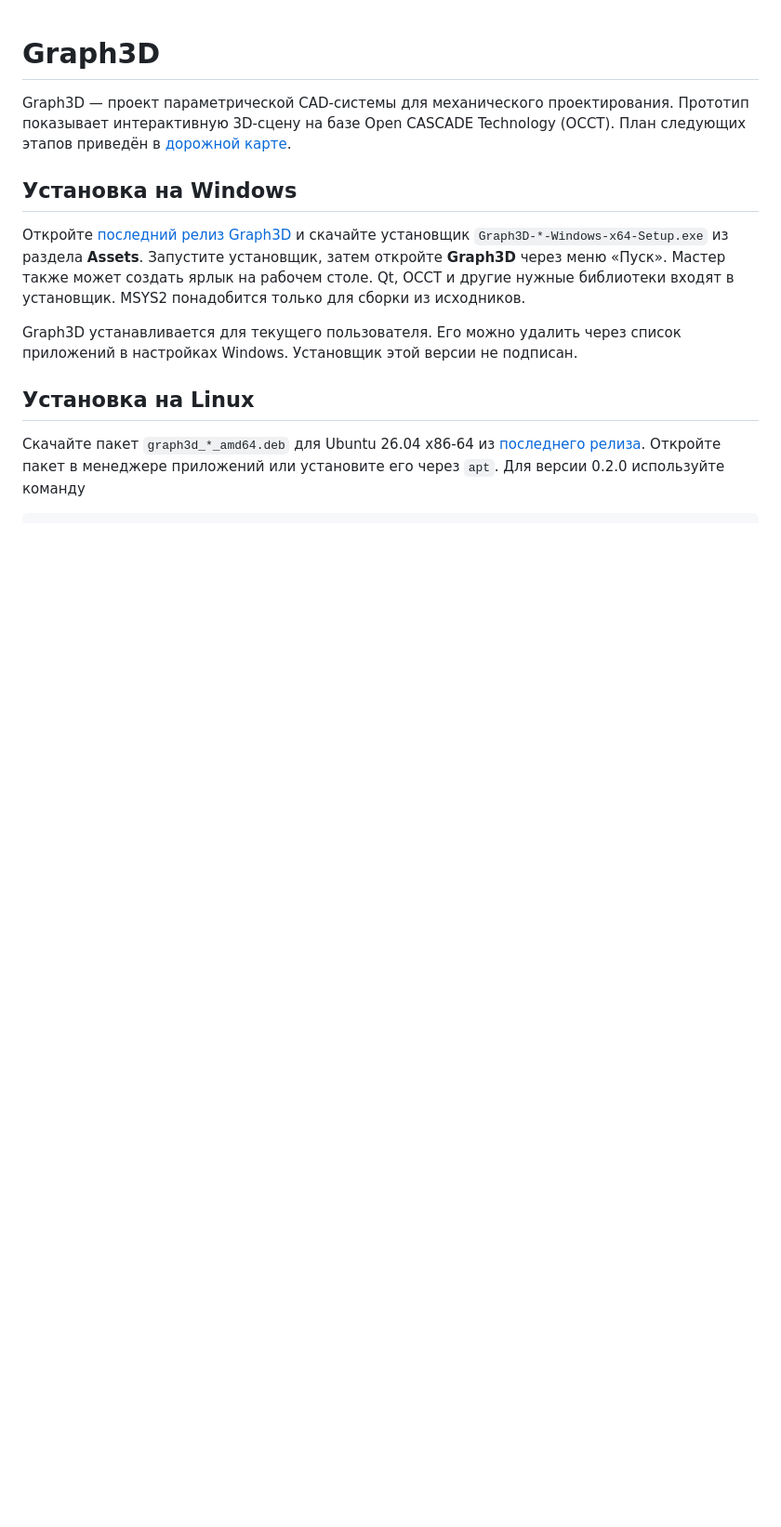
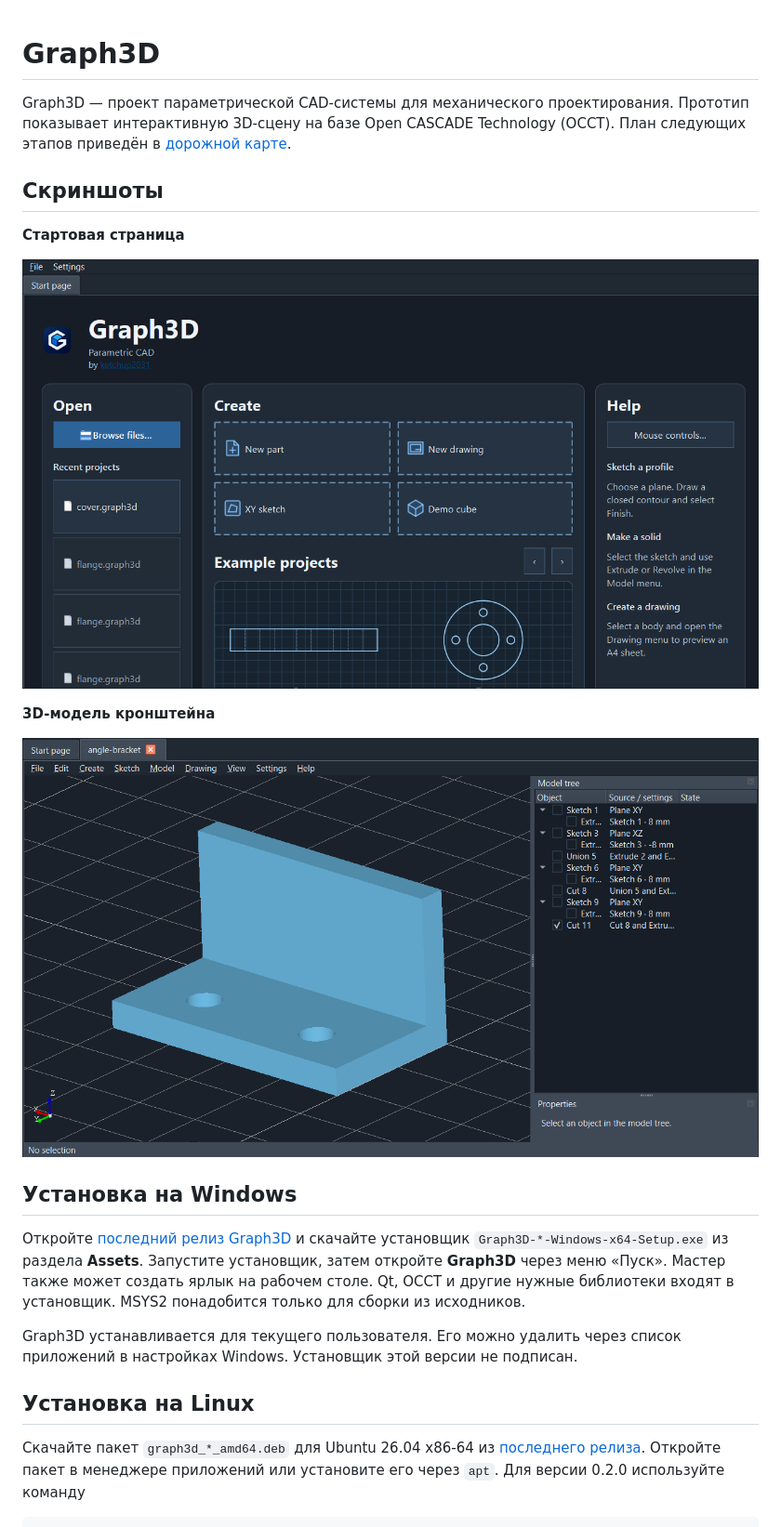
Before and after one commit to ketchup2031/Graph3D, a Markdown page: README.md, the part around the change. Shown at 93% size. Drawn GitHub-style; pictures changed too: docs/screenshots/angle-bracket.png (added), docs/screenshots/start-page.png (added); blank space fills up the shorter version.

Commit message:
Show Graph3D screenshots on the repository homepage

```diff
--- a/README.md
+++ b/README.md
@@ -3,6 +3,16 @@
 Graph3D — проект параметрической CAD-системы для механического проектирования.
 Прототип показывает интерактивную 3D-сцену на базе Open CASCADE Technology (OCCT).
 План следующих этапов приведён в [дорожной карте](Graph3D_Development_Plan.md).
+
+## Скриншоты
+
+**Стартовая страница**
+
+![Стартовая страница Graph3D в тёмной теме](docs/screenshots/start-page.png)
+
+**3D-модель кронштейна**
+
+![Кронштейн в 3D-окне Graph3D и дерево построения](docs/screenshots/angle-bracket.png)
 
 ## Установка на Windows
 
```
